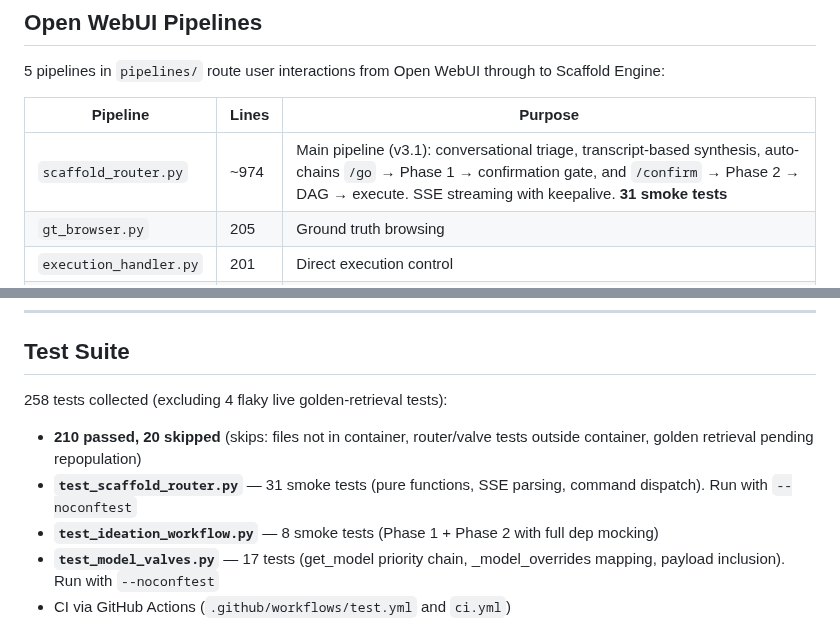
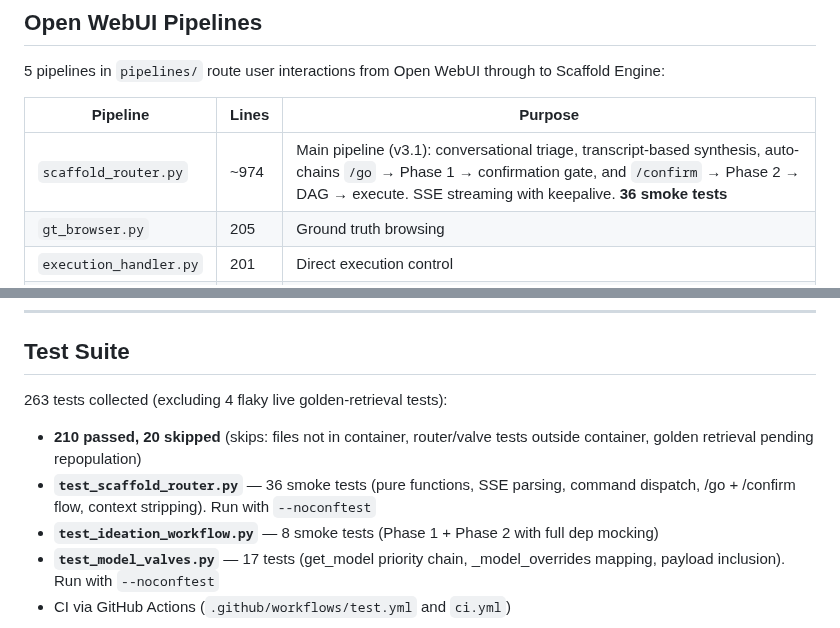
Before and after one commit to LocketKeyLLC/scaffold-engine, a Markdown page: scaffold-engine-overview.md, 2 parts joined by grey strips. Drawn GitHub-style.

```diff
--- a/scaffold-engine-overview.md
+++ b/scaffold-engine-overview.md
@@ -288,7 +288,7 @@ All service images are pinned by SHA256 digest in `docker-compose.yml`. The Pyth
 
 | Pipeline | Lines | Purpose |
 |----------|-------|---------|
-| `scaffold_router.py` | ~974 | Main pipeline (v3.1): conversational triage, transcript-based synthesis, auto-chains `/go` → Phase 1 → confirmation gate, and `/confirm` → Phase 2 → DAG → execute. SSE streaming with keepalive. **31 smoke tests** |
+| `scaffold_router.py` | ~974 | Main pipeline (v3.1): conversational triage, transcript-based synthesis, auto-chains `/go` → Phase 1 → confirmation gate, and `/confirm` → Phase 2 → DAG → execute. SSE streaming with keepalive. **36 smoke tests** |
 | `gt_browser.py` | 205 | Ground truth browsing |
 | `execution_handler.py` | 201 | Direct execution control |
 | `prompt_inspector.py` | 178 | Prompt analysis |
@@ -388,10 +388,10 @@ TOON formatting is used in `gt_extractor.py` and `ideation_workflow.py` for inge
 
 ## Test Suite
 
-258 tests collected (excluding 4 flaky live golden-retrieval tests):
+263 tests collected (excluding 4 flaky live golden-retrieval tests):
 
 - **210 passed, 20 skipped** (skips: files not in container, router/valve tests outside container, golden retrieval pending repopulation)
-- **`test_scaffold_router.py`** — 31 smoke tests (pure functions, SSE parsing, command dispatch). Run with `--noconftest`
+- **`test_scaffold_router.py`** — 36 smoke tests (pure functions, SSE parsing, command dispatch, /go + /confirm flow, context stripping). Run with `--noconftest`
 - **`test_ideation_workflow.py`** — 8 smoke tests (Phase 1 + Phase 2 with full dep mocking)
 - **`test_model_valves.py`** — 17 tests (get_model priority chain, _model_overrides mapping, payload inclusion). Run with `--noconftest`
 - CI via GitHub Actions (`.github/workflows/test.yml` and `ci.yml`)
```
Also changed, not shown: other parts of scaffold-engine-overview.md (+31 -3 lines).
